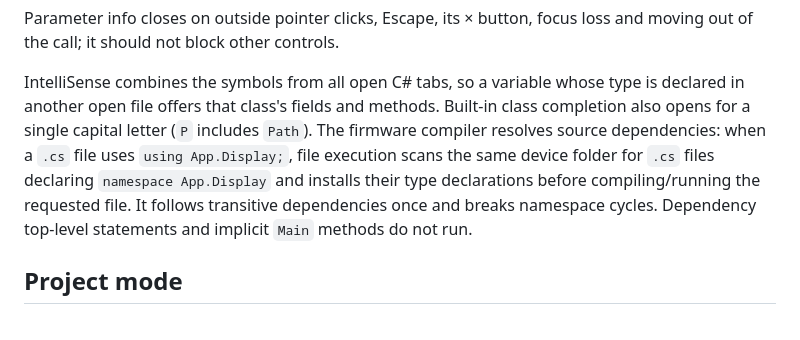
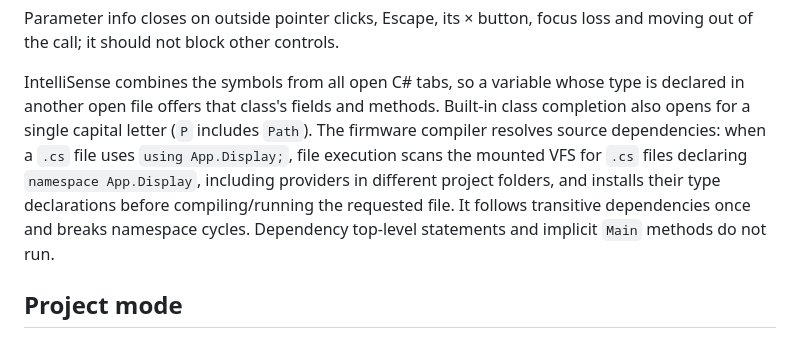
Before and after one commit to amir1387aht/MicroCS, a Markdown page: tools/studio/README.md, the part around the change. Drawn GitHub-style.

```diff
--- a/tools/studio/README.md
+++ b/tools/studio/README.md
@@ -70,10 +70,10 @@ out of the call; it should not block other controls.
 IntelliSense combines the symbols from all open C# tabs, so a variable whose type is declared
 in another open file offers that class's fields and methods. Built-in class completion also
 opens for a single capital letter (`P` includes `Path`). The firmware compiler resolves source
-dependencies: when a `.cs` file uses `using App.Display;`, file execution scans the same device
-folder for `.cs` files declaring `namespace App.Display` and installs their type declarations
-before compiling/running the requested file. It follows transitive dependencies once and breaks
-namespace cycles. Dependency top-level statements and implicit `Main` methods do not run.
+dependencies: when a `.cs` file uses `using App.Display;`, file execution scans the mounted
+VFS for `.cs` files declaring `namespace App.Display`, including providers in different
+project folders, and installs their type declarations before compiling/running the requested
+file. It follows transitive dependencies once and breaks namespace cycles. Dependency top-level statements and implicit `Main` methods do not run.
 
 ## Project mode
 
```
Also changed, not shown: README.md (+43 -1 lines).
